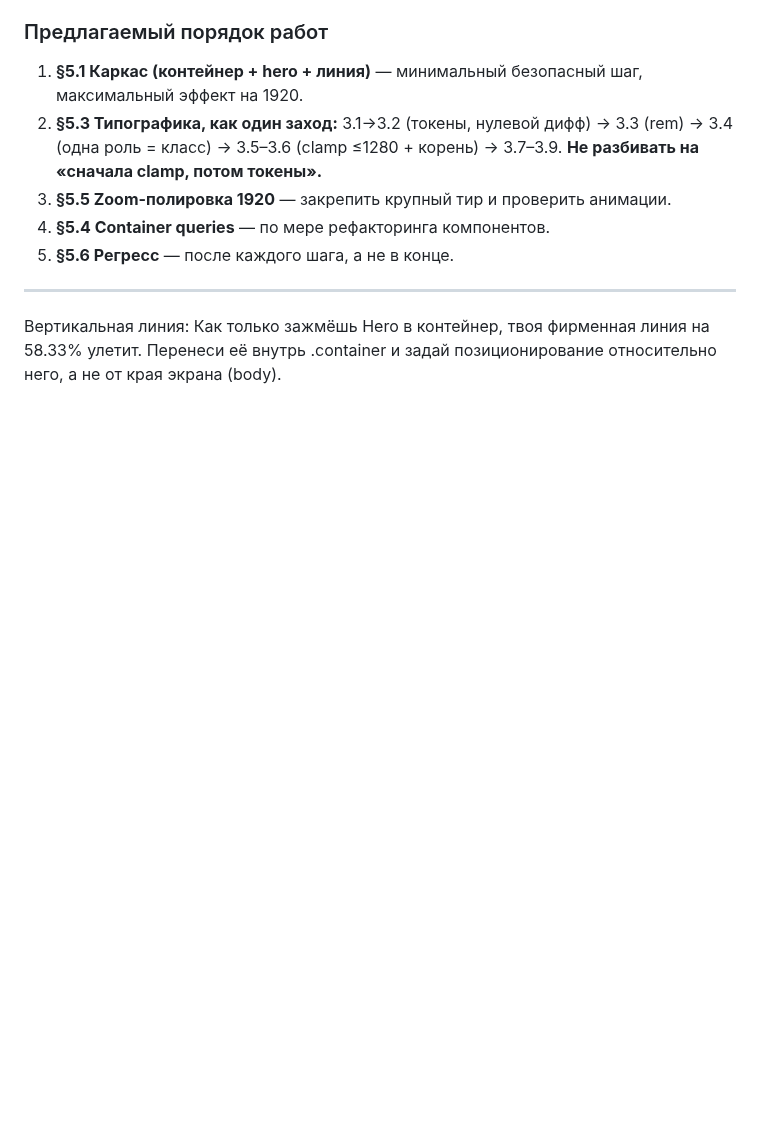
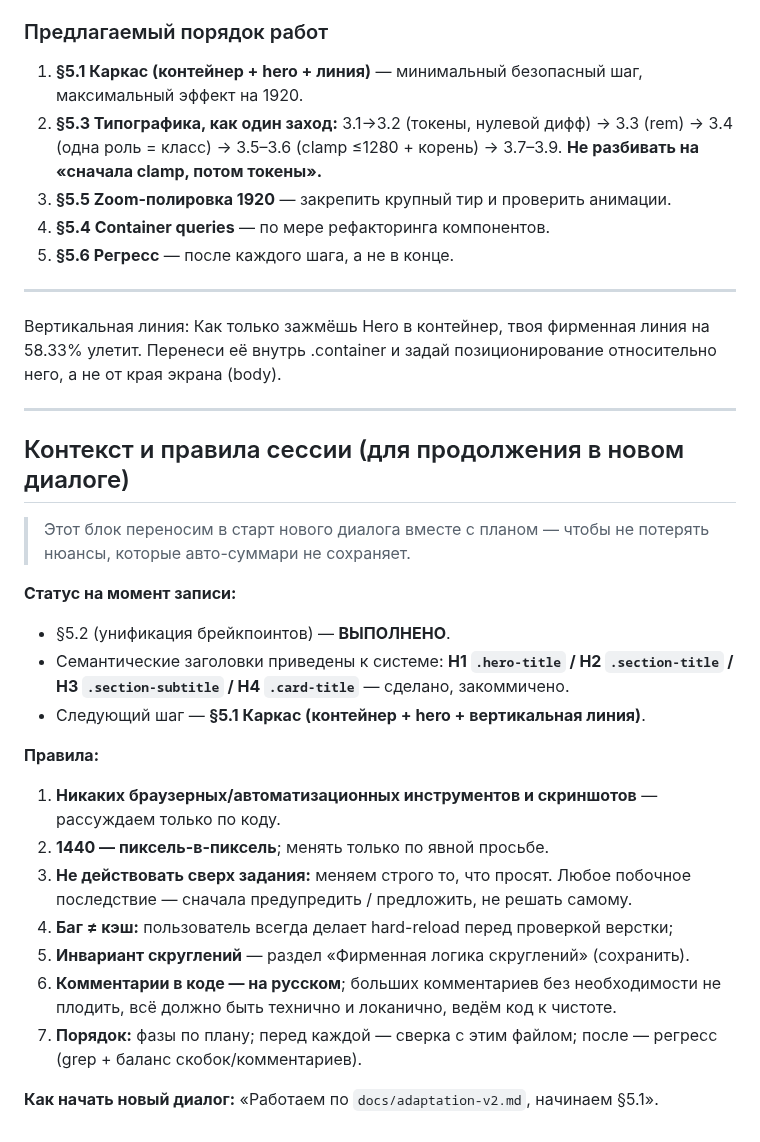
Before and after one commit to mynamemyway/veresk-site, a Markdown page: docs/adaptation-v2.md, the part around the change. Rendered like a GitHub page; blank space fills up the shorter version.

Commit message:
docs(adaptation-v2): add session context and rules for continuation

```diff
--- a/docs/adaptation-v2.md
+++ b/docs/adaptation-v2.md
@@ -236,3 +236,25 @@
 ---
 
 Вертикальная линия: Как только зажмёшь Hero в контейнер, твоя фирменная линия на 58.33% улетит. Перенеси её внутрь .container и задай позиционирование относительно него, а не от края экрана (body).
+
+---
+
+## Контекст и правила сессии (для продолжения в новом диалоге)
+
+> Этот блок переносим в старт нового диалога вместе с планом — чтобы не потерять нюансы, которые авто-суммари не сохраняет.
+
+**Статус на момент записи:**
+- §5.2 (унификация брейкпоинтов) — **ВЫПОЛНЕНО**.
+- Семантические заголовки приведены к системе: **H1 `.hero-title` / H2 `.section-title` / H3 `.section-subtitle` / H4 `.card-title`** — сделано, закоммичено.
+- Следующий шаг — **§5.1 Каркас (контейнер + hero + вертикальная линия)**.
+
+**Правила:**
+1. **Никаких браузерных/автоматизационных инструментов и скриншотов** — рассуждаем только по коду.
+2. **1440 — пиксель-в-пиксель**; менять только по явной просьбе.
+3. **Не действовать сверх задания:** меняем строго то, что просят. Любое побочное последствие — сначала предупредить / предложить, не решать самому.
+4. **Баг ≠ кэш:** пользователь всегда делает hard-reload перед проверкой верстки;
+5. **Инвариант скруглений** — раздел «Фирменная логика скруглений» (сохранить).
+6. **Комментарии в коде — на русском**; больших комментариев без необходимости не плодить, всё должно быть технично и локанично, ведём код к чистоте.
+7. **Порядок:** фазы по плану; перед каждой — сверка с этим файлом; после — регресс (grep + баланс скобок/комментариев).
+
+**Как начать новый диалог:** «Работаем по `docs/adaptation-v2.md`, начинаем §5.1».
```
